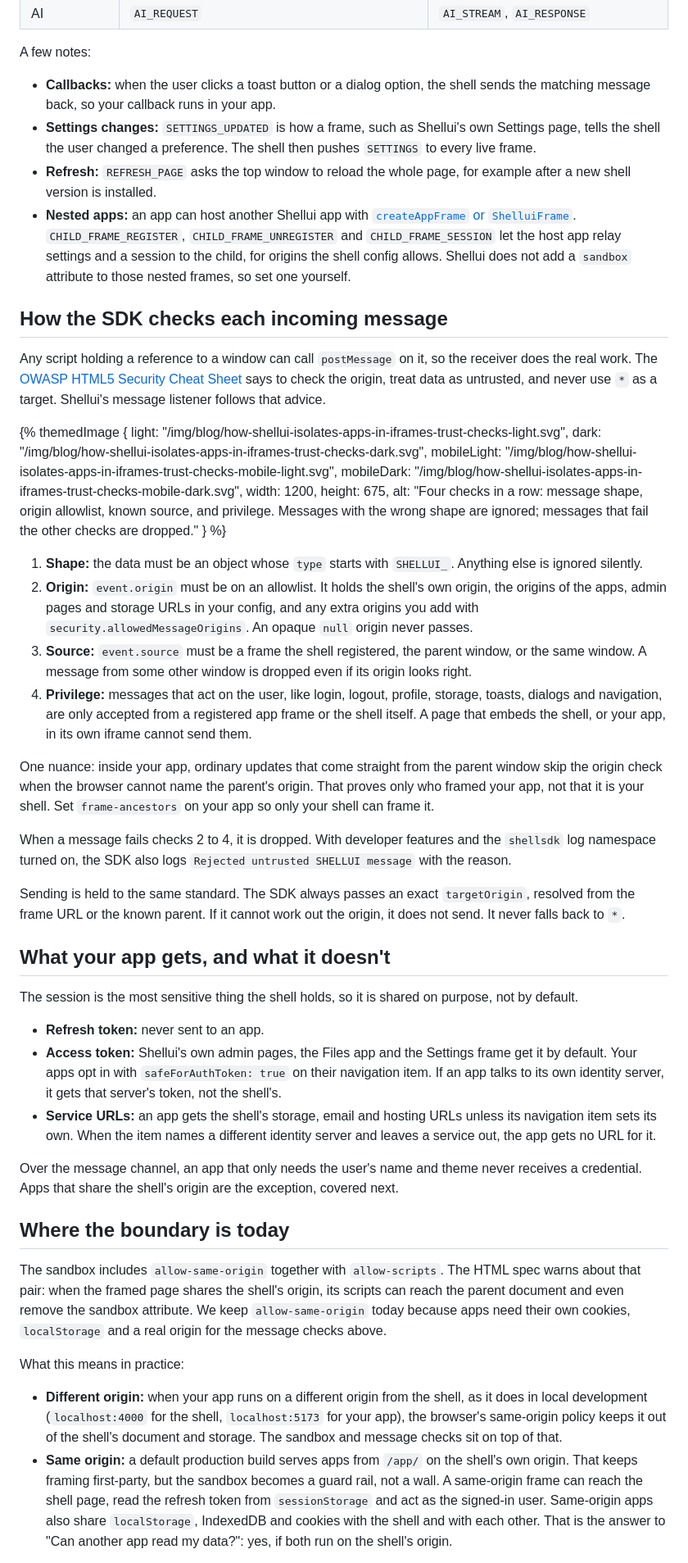
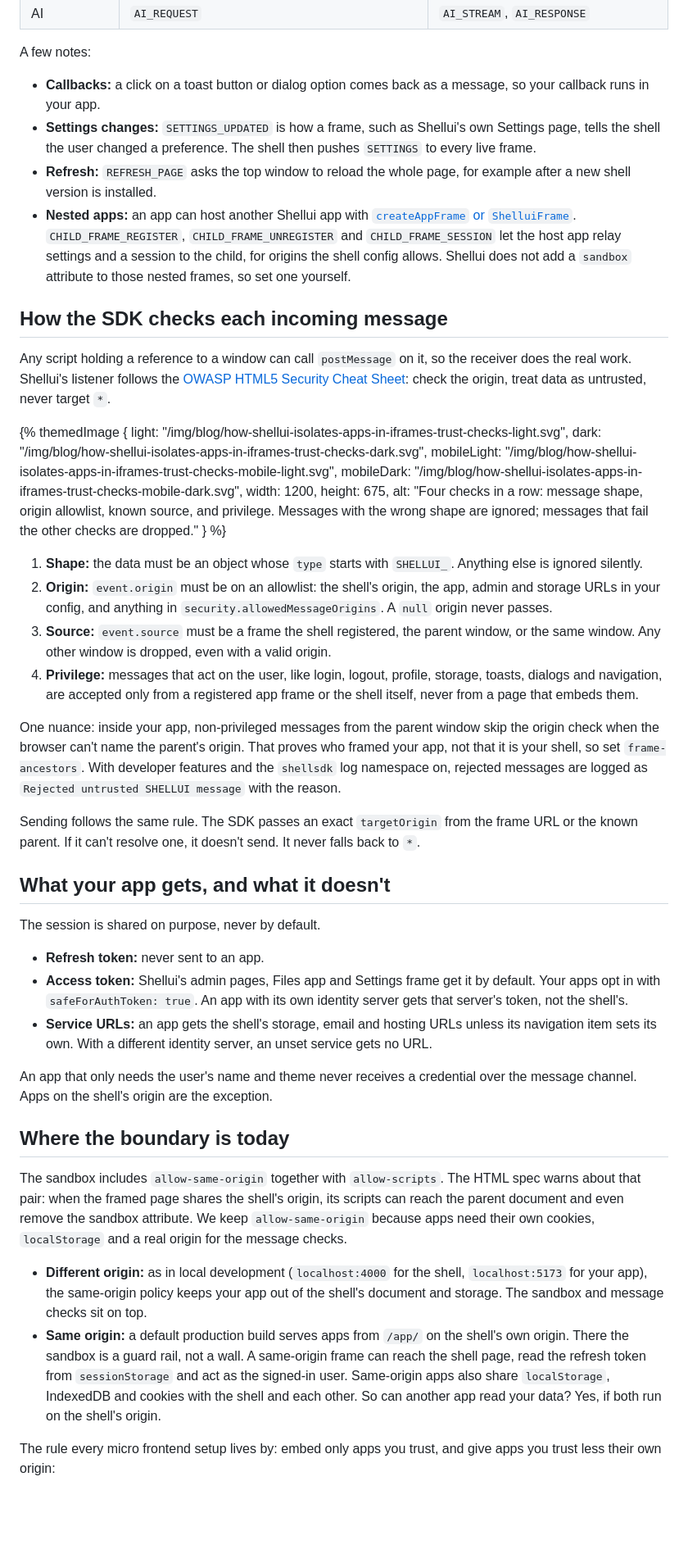
Before and after one commit to shellui/website, a Markdown page: src/blog/how-shellui-isolates-apps-in-iframes.md, the part around one of its changes. Shown at 82% size. Rendered like a GitHub page; blank space fills up the shorter version.

Commit message:
Blog iframe post: publish date 2026-11-04, trim to 8 minute read

```diff
--- a/src/blog/how-shellui-isolates-apps-in-iframes.md
+++ b/src/blog/how-shellui-isolates-apps-in-iframes.md
@@ -111,44 +105,42 @@ Every message is an object with a `type` that starts with `SHELLUI_`, an optiona
 
 A few notes:
 
-- **Callbacks:** when the user clicks a toast button or a dialog option, the shell sends the matching message back, so your callback runs in your app.
+- **Callbacks:** a click on a toast button or dialog option comes back as a message, so your callback runs in your app.
 - **Settings changes:** `SETTINGS_UPDATED` is how a frame, such as Shellui's own Settings page, tells the shell the user changed a preference. The shell then pushes `SETTINGS` to every live frame.
 - **Refresh:** `REFRESH_PAGE` asks the top window to reload the whole page, for example after a new shell version is installed.
 - **Nested apps:** an app can host another Shellui app with [`createAppFrame` or `ShelluiFrame`](https://docs.shellui.com/features/app-frames/). `CHILD_FRAME_REGISTER`, `CHILD_FRAME_UNREGISTER` and `CHILD_FRAME_SESSION` let the host app relay settings and a session to the child, for origins the shell config allows. Shellui does not add a `sandbox` attribute to those nested frames, so set one yourself.
 
 ## How the SDK checks each incoming message
 
-Any script holding a reference to a window can call `postMessage` on it, so the receiver does the real work. The [OWASP HTML5 Security Cheat Sheet](https://cheatsheetseries.owasp.org/cheatsheets/HTML5_Security_Cheat_Sheet.html) says to check the origin, treat data as untrusted, and never use `*` as a target. Shellui's message listener follows that advice.
+Any script holding a reference to a window can call `postMessage` on it, so the receiver does the real work. Shellui's listener follows the [OWASP HTML5 Security Cheat Sheet](https://cheatsheetseries.owasp.org/cheatsheets/HTML5_Security_Cheat_Sheet.html): check the origin, treat data as untrusted, never target `*`.
 
 {% themedImage { light: "/img/blog/how-shellui-isolates-apps-in-iframes-trust-checks-light.svg", dark: "/img/blog/how-shellui-isolates-apps-in-iframes-trust-checks-dark.svg", mobileLight: "/img/blog/how-shellui-isolates-apps-in-iframes-trust-checks-mobile-light.svg", mobileDark: "/img/blog/how-shellui-isolates-apps-in-iframes-trust-checks-mobile-dark.svg", width: 1200, height: 675, alt: "Four checks in a row: message shape, origin allowlist, known source, and privilege. Messages with the wrong shape are ignored; messages that fail the other checks are dropped." } %}
 
 1. **Shape:** the data must be an object whose `type` starts with `SHELLUI_`. Anything else is ignored silently.
-2. **Origin:** `event.origin` must be on an allowlist. It holds the shell's own origin, the origins of the apps, admin pages and storage URLs in your config, and any extra origins you add with `security.allowedMessageOrigins`. An opaque `null` origin never passes.
-3. **Source:** `event.source` must be a frame the shell registered, the parent window, or the same window. A message from some other window is dropped even if its origin looks right.
-4. **Privilege:** messages that act on the user, like login, logout, profile, storage, toasts, dialogs and navigation, are only accepted from a registered app frame or the shell itself. A page that embeds the shell, or your app, in its own iframe cannot send them.
+2. **Origin:** `event.origin` must be on an allowlist: the shell's origin, the app, admin and storage URLs in your config, and anything in `security.allowedMessageOrigins`. A `null` origin never passes.
+3. **Source:** `event.source` must be a frame the shell registered, the parent window, or the same window. Any other window is dropped, even with a valid origin.
+4. **Privilege:** messages that act on the user, like login, logout, profile, storage, toasts, dialogs and navigation, are accepted only from a registered app frame or the shell itself, never from a page that embeds them.
 
-One nuance: inside your app, ordinary updates that come straight from the parent window skip the origin check when the browser cannot name the parent's origin. That proves only who framed your app, not that it is your shell. Set `frame-ancestors` on your app so only your shell can frame it.
+One nuance: inside your app, non-privileged messages from the parent window skip the origin check when the browser can't name the parent's origin. That proves who framed your app, not that it is your shell, so set `frame-ancestors`. With developer features and the `shellsdk` log namespace on, rejected messages are logged as `Rejected untrusted SHELLUI message` with the reason.
 
-When a message fails checks 2 to 4, it is dropped. With developer features and the `shellsdk` log namespace turned on, the SDK also logs `Rejected untrusted SHELLUI message` with the reason.
-
-Sending is held to the same standard. The SDK always passes an exact `targetOrigin`, resolved from the frame URL or the known parent. If it cannot work out the origin, it does not send. It never falls back to `*`.
+Sending follows the same rule. The SDK passes an exact `targetOrigin` from the frame URL or the known parent. If it can't resolve one, it doesn't send. It never falls back to `*`.
 
 ## What your app gets, and what it doesn't
 
-The session is the most sensitive thing the shell holds, so it is shared on purpose, not by default.
+The session is shared on purpose, never by default.
 
 - **Refresh token:** never sent to an app.
-- **Access token:** Shellui's own admin pages, the Files app and the Settings frame get it by default. Your apps opt in with `safeForAuthToken: true` on their navigation item. If an app talks to its own identity server, it gets that server's token, not the shell's.
-- **Service URLs:** an app gets the shell's storage, email and hosting URLs unless its navigation item sets its own. When the item names a different identity server and leaves a service out, the app gets no URL for it.
+- **Access token:** Shellui's admin pages, Files app and Settings frame get it by default. Your apps opt in with `safeForAuthToken: true`. An app with its own identity server gets that server's token, not the shell's.
+- **Service URLs:** an app gets the shell's storage, email and hosting URLs unless its navigation item sets its own. With a different identity server, an unset service gets no URL.
 
-Over the message channel, an app that only needs the user's name and theme never receives a credential. Apps that share the shell's origin are the exception, covered next.
+An app that only needs the user's name and theme never receives a credential over the message channel. Apps on the shell's origin are the exception.
 
 ## Where the boundary is today
 
-The sandbox includes `allow-same-origin` together with `allow-scripts`. The HTML spec warns about that pair: when the framed page shares the shell's origin, its scripts can reach the parent document and even remove the sandbox attribute. We keep `allow-same-origin` today because apps need their own cookies, `localStorage` and a real origin for the message checks above.
+The sandbox includes `allow-same-origin` together with `allow-scripts`. The HTML spec warns about that pair: when the framed page shares the shell's origin, its scripts can reach the parent document and even remove the sandbox attribute. We keep `allow-same-origin` because apps need their own cookies, `localStorage` and a real origin for the message checks.
 
-What this means in practice:
+- **Different origin:** as in local development (`localhost:4000` for the shell, `localhost:5173` for your app), the same-origin policy keeps your app out of the shell's document and storage. The sandbox and message checks sit on top.
+- **Same origin:** a default production build serves apps from `/app/` on the shell's own origin. There the sandbox is a guard rail, not a wall. A same-origin frame can reach the shell page, read the refresh token from `sessionStorage` and act as the signed-in user. Same-origin apps also share `localStorage`, IndexedDB and cookies with the shell and each other. So can another app read your data? Yes, if both run on the shell's origin.
 
-- **Different origin:** when your app runs on a different origin from the shell, as it does in local development (`localhost:4000` for the shell, `localhost:5173` for your app), the browser's same-origin policy keeps it out of the shell's document and storage. The sandbox and message checks sit on top of that.
-- **Same origin:** a default production build serves apps from `/app/` on the shell's own origin. That keeps framing first-party, but the sandbox becomes a guard rail, not a wall. A same-origin frame can reach the shell page, read the refresh token from `sessionStorage` and act as the signed-in user. Same-origin apps also share `localStorage`, IndexedDB and cookies with the shell and with each other. That is the answer to "Can another app read my data?": yes, if both run on the shell's origin.
+The rule every micro frontend setup lives by: embed only apps you trust, and give apps you trust less their own origin:
 
```
Also changed, not shown: other parts of src/blog/how-shellui-isolates-apps-in-iframes.md (+17 -25 lines).
